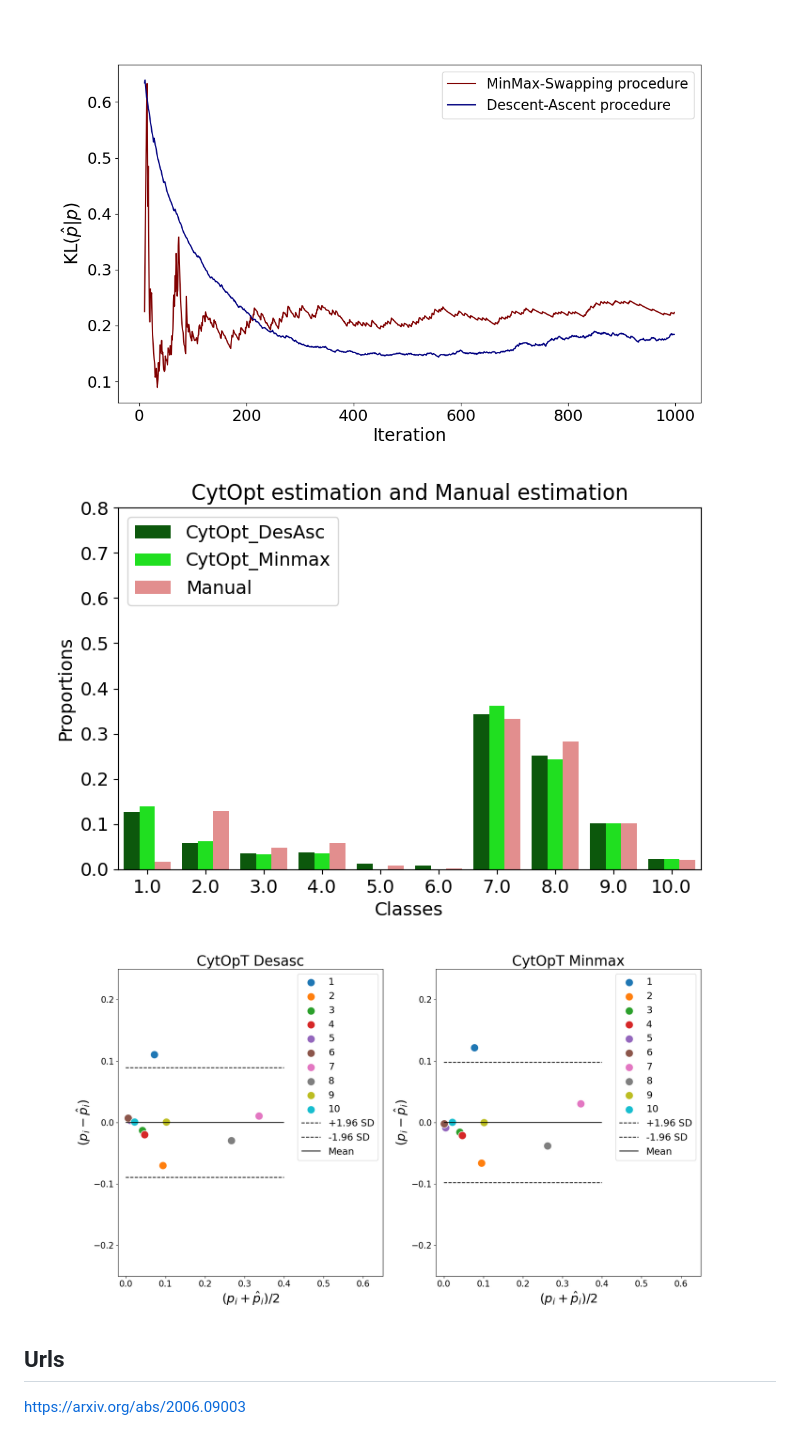
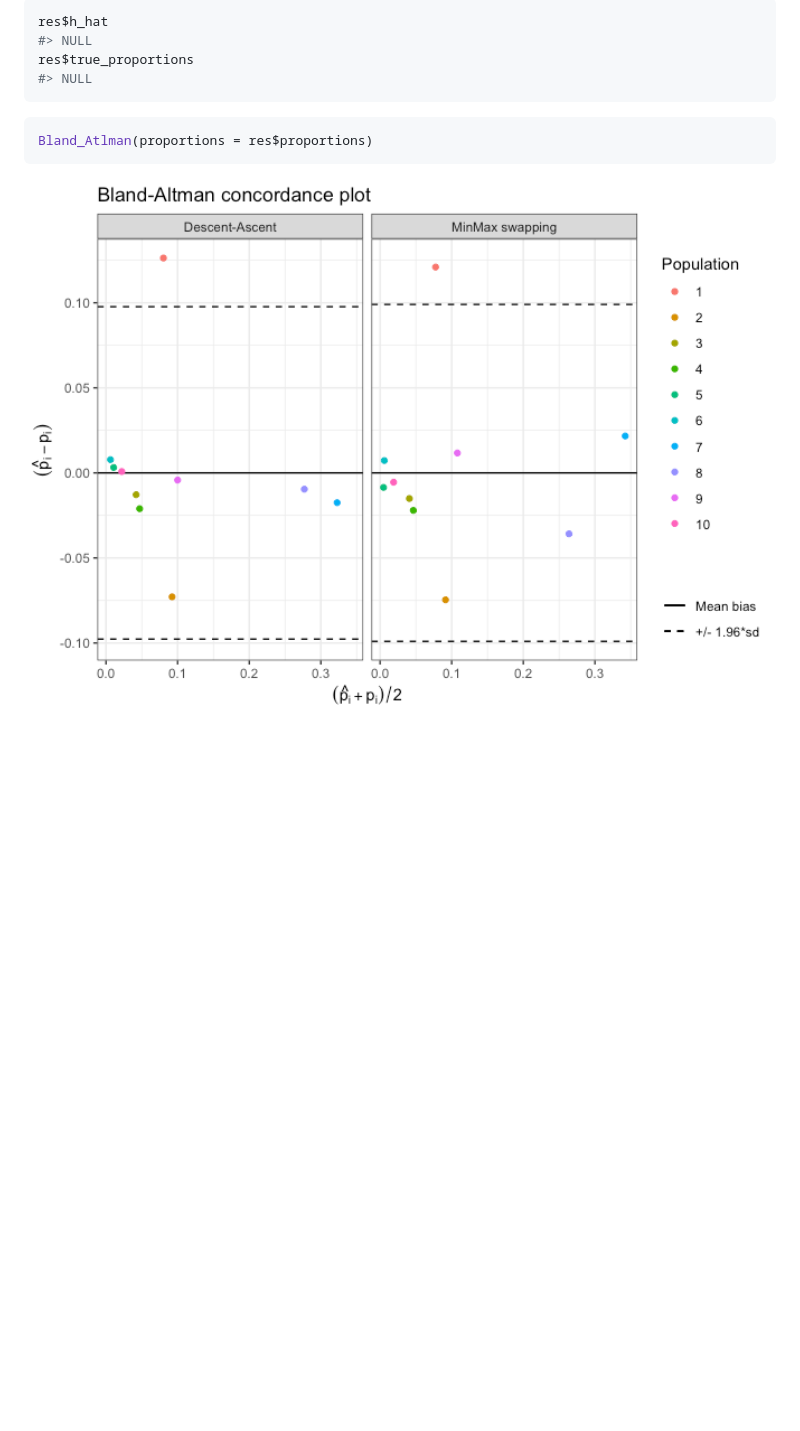
Before and after one commit to sistm/CytOpT-R, a Markdown page: README.md, the part around the change printed below. GitHub-like rendering; pictures changed too: man/figures/README-example BA plot-1.png (added); blank space fills up the shorter version.

````diff
--- a/README.md
+++ b/README.md
@@ -55,8 +74,14 @@ CytOpT(X_source, X_target, Lab_source, theta_true=theta_true, method='comparison
 ```
 
-<img src="man/figures/comparison_meth.png" alt="reticulated python" />
-<img src="man/figures/prop.png" alt="reticulated python" />
-<img src="man/figures/blandAltman.png" alt="reticulated python" />
+``` r
+res$h_hat
+#> NULL
+res$true_proportions
+#> NULL
+```
 
-## Urls
-https://arxiv.org/abs/2006.09003
+``` r
+Bland_Atlman(proportions = res$proportions)
+```
+
+<img src="man/figures/README-example BA plot-1.png" width="100%" />
````
Also changed, not shown: other parts of README.md (+45 -26 lines), 1 other file.
